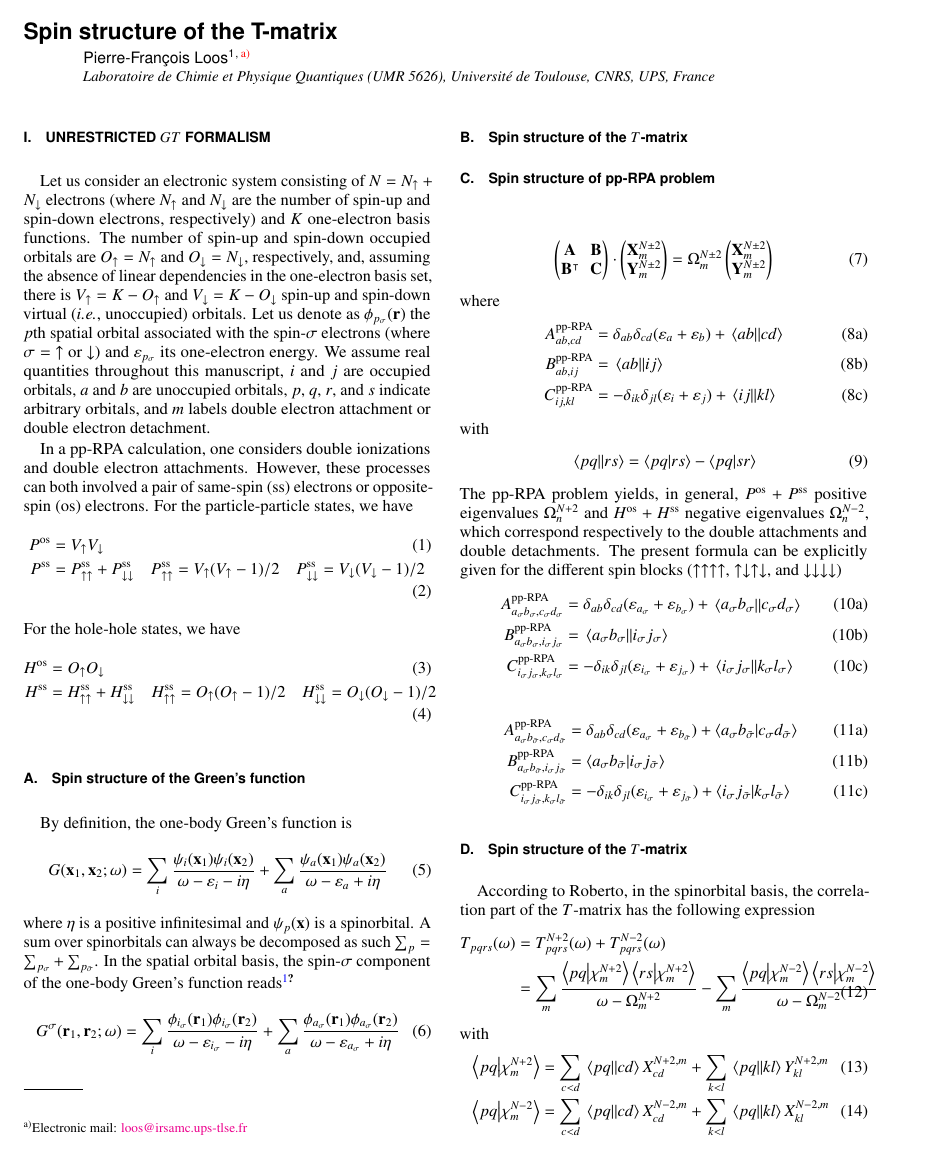
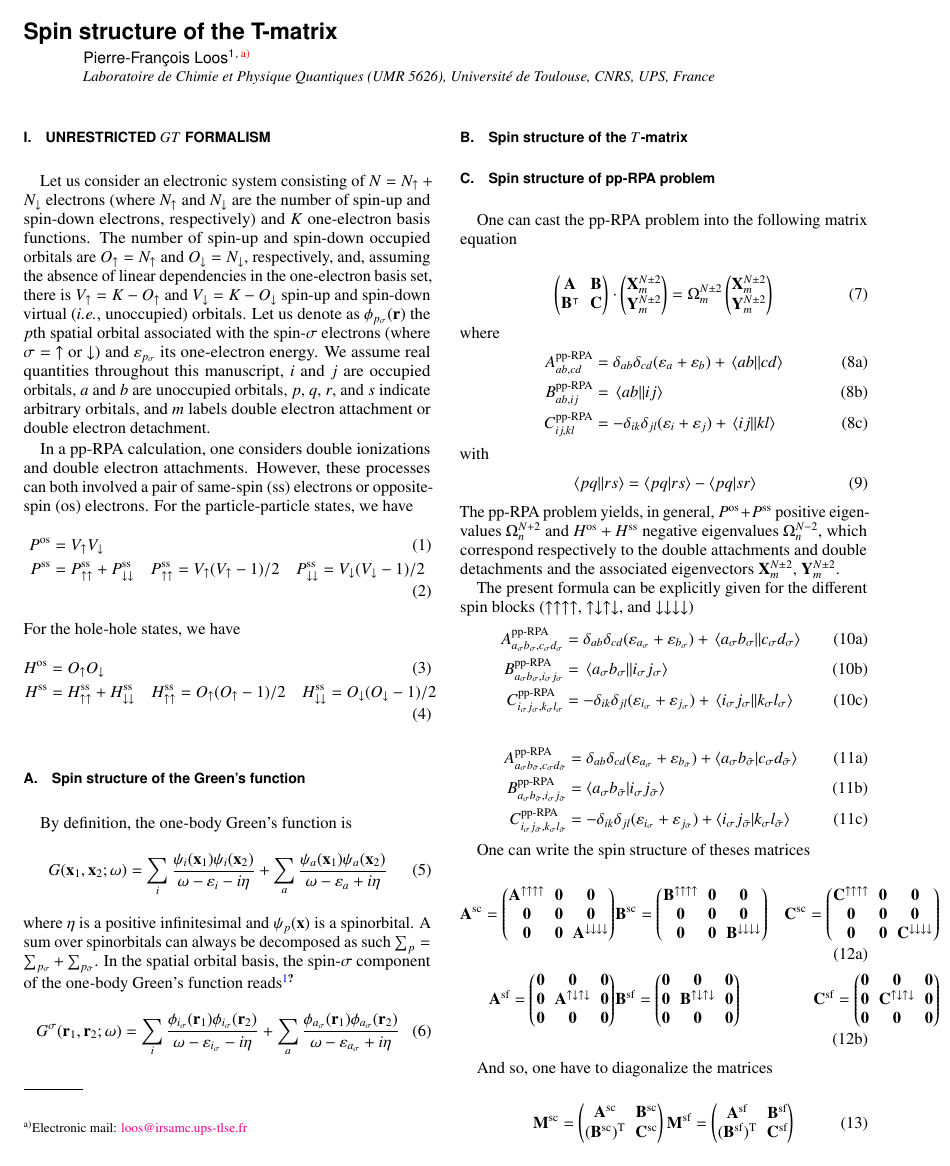
Before and after one commit to pfloos/Tmatrix, a LaTeX paper (Manuscript/Tmatrix-spin.tex): page 1 of 2. Compiled offline with pdfLaTeX.

Commit message:
Manuscript updates

```diff
--- a/Manuscript/Tmatrix-spin.tex
+++ b/Manuscript/Tmatrix-spin.tex
@@ -152,6 +152,7 @@
 \newcommand{\bZ}[2]{\mathbf{Z}_{#1}^{#2}}
 \newcommand{\bK}{\mathbf{K}}
 \newcommand{\bP}[1]{\mathbf{P}^{#1}}
+\newcommand{\bM}[2]{\mathbf{M}_{#1}^{#2}}
 
 % units
 \newcommand{\IneV}[1]{#1 eV}
@@ -271,7 +272,7 @@ In the spatial orbital basis, the spin-$\sig$ component of the one-body Green's
 %========================================================
 \subsection{Spin structure of pp-RPA problem}
 %========================================================
-
+One can cast the pp-RPA problem into the following matrix equation
 
 \begin{equation}
 \label{eq:LR-RPA}
@@ -305,7 +306,8 @@ with
 \begin{equation}
 	\mel{pq}{}{rs} = \braket{pq}{rs} - \braket{pq}{sr}
 \end{equation}
-The pp-RPA problem yields, in general, $P^{\osp} + P^{\ssp}$ positive eigenvalues $\Om{n}{N+2}$ and $H^{\osp} + H^{\ssp}$ negative eigenvalues $\Om{n}{N-2}$, which  correspond respectively to the double attachments and double detachments.
+The pp-RPA problem yields, in general, $P^{\osp} + P^{\ssp}$ positive eigenvalues $\Om{n}{N+2}$ and $H^{\osp} + H^{\ssp}$ negative eigenvalues $\Om{n}{N-2}$, which correspond respectively to the double attachments and double detachments and the associated eigenvectors $\bX{m}{N\pm2}$, $\bY{m}{N\pm2}$.
+
 The present formula can be explicitly given for the different spin blocks ($\up\up\up\up$, $\up\dw\up\dw$, and $\dw\dw\dw\dw$)
 \begin{subequations}
 \begin{align}
@@ -326,6 +328,66 @@ The present formula can be explicitly given for the different spin blocks ($\up\
 	C_{i_\sig j_\bsig,k_\sig l_\bsig}^{\ppRPA} & = - \delta_{ik} \delta_{jl} (\e{i_\sig} + \e{j_\bsig}) + \braket{i_\sig j_\bsig}{k_\sig l_\bsig}
 \end{align}
 \end{subequations}
+
+One can write the spin structure of theses matrices
+
+\begin{subequations}
+\begin{align}
+\bA{}{\spc} =
+ \begin{pmatrix}
+ \bA{}{\up\up\up\up} & \bO & \bO\\
+ \bO & \bO & \bO\\
+ \bO & \bO & \bA{}{\dw\dw\dw\dw}
+\end{pmatrix}
+&
+\bB{}{\spc}= \begin{pmatrix}
+ \bB{}{\up\up\up\up} & \bO & \bO\\
+ \bO & \bO & \bO\\
+\bO & \bO & \bB{}{\dw\dw\dw\dw}
+\end{pmatrix}
+&
+\bC{}{\spc}= \begin{pmatrix}
+ \bC{}{\up\up\up\up} & \bO &\bO\\
+ \bO & \bO & \bO\\
+ \bO &\bO & \bC{}{\dw\dw\dw\dw}
+\end{pmatrix}
+\\
+\bA{}{\spf} =
+ \begin{pmatrix}
+\bO &\bO & \bO\\
+ \bO & \bA{}{\up\dw\up\dw} & \bO\\
+ \bO & \bO & \bO
+\end{pmatrix}
+&
+\bB{}{\spf}= \begin{pmatrix}
+ \bO &\bO & \bO\\
+ \bO& \bB{}{\up\dw\up\dw} &\bO\\
+ \bO & \bO & \bO
+\end{pmatrix}
+&
+\bC{}{\spf}= \begin{pmatrix}
+ \bO & \bO& \bO\\
+\bO & \bC{}{\up\dw\up\dw} &\bO\\
+ \bO & \bO & \bO
+\end{pmatrix}
+\end{align}
+\end{subequations}
+
+And so, one have to diagonalize the matrices
+
+\begin{equation}
+\bM{}{\spc} =
+\begin{pmatrix}
+\bA{}{\spc} & \bB{}{\spc} \\
+(\bB{}{\spc})^{\text{T}} & \bC{}{\spc}
+\end{pmatrix}
+%
+\bM{}{\spf} =
+\begin{pmatrix}
+\bA{}{\spf} & \bB{}{\spf} \\
+(\bB{}{\spf})^{\text{T}} & \bC{}{\spf}
+\end{pmatrix}
+\end{equation}
 
 
 %\begin{subequations}
```
